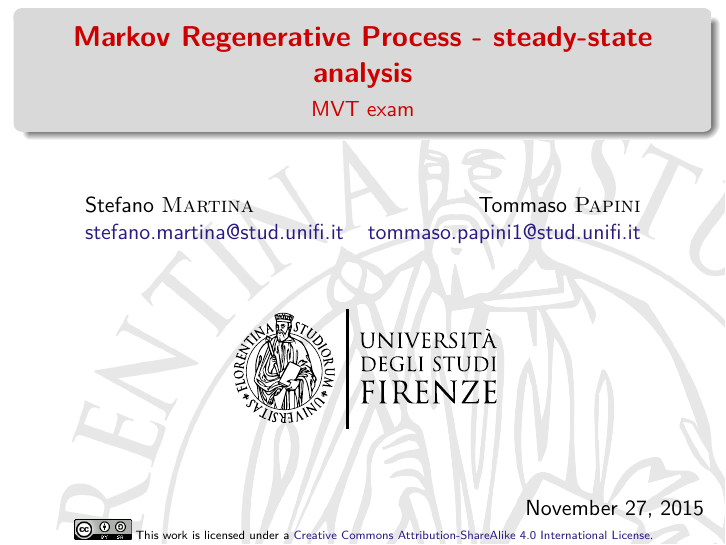
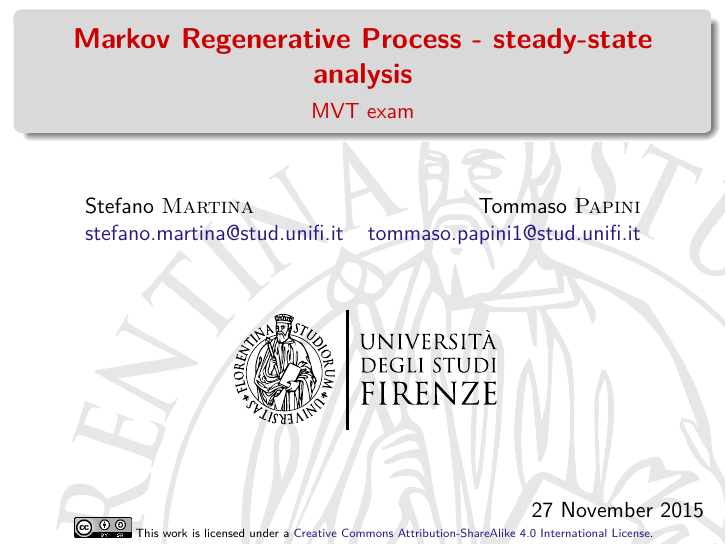
Before and after one commit to trianam/mvt, LaTeX slides (steady_state_MRP.tex): page 1 of 84. The pictures show the PDF file steady_state_MRP.pdf that the author committed with the source.

Commit message:
changed date format

```diff
--- a/steady_state_MRP.tex
+++ b/steady_state_MRP.tex
@@ -11,7 +11,7 @@
 
 \title[\acs{MRP} steady-state]{\textbf{\acl{MRP} -
     steady-state analysis}}
-\date[November 27, 2015]{\flushright November 27, 2015}
+\date[27 November 2015]{\flushright 27 November 2015}
 \subtitle{MVT exam}
 \institute[Uni. Firenze]{
 %  \includegraphics[width=2cm]{img/logoUnifi.eps}\\
```
Also changed, not shown: steady_state_MRP.pdf.
